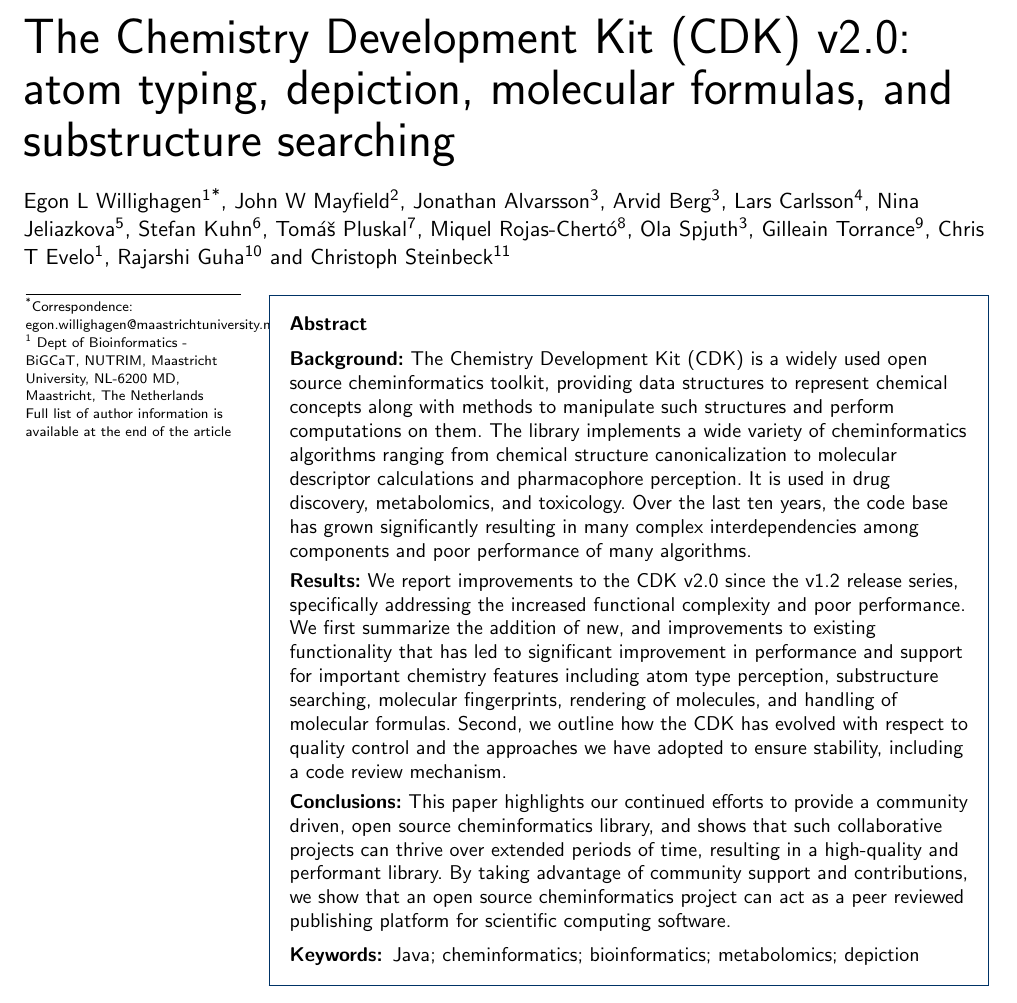
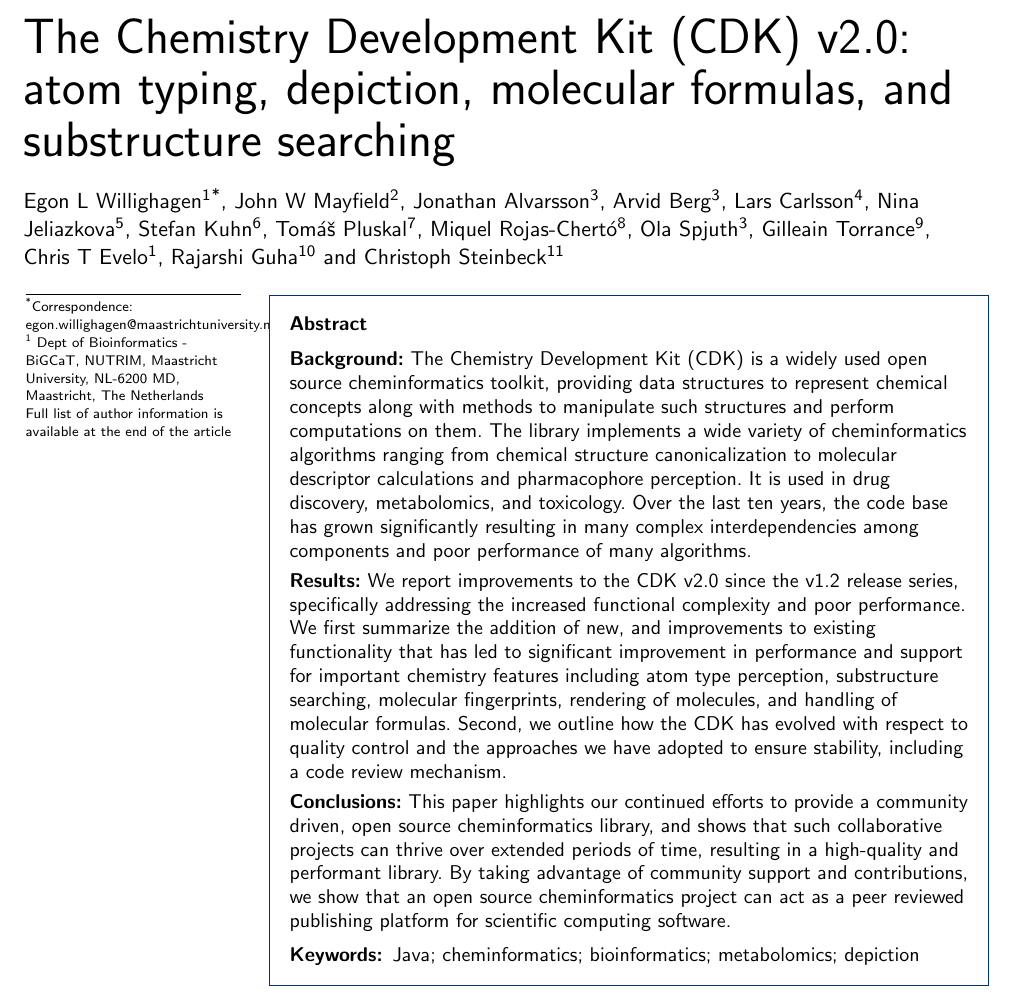
Before and after one commit to cdk/cdk-paper-3, a LaTeX document (article.tex): part of page 1 of 22, cut so that both start at the same text. Compiled offline with pdfLaTeX.

Commit message:
More no-break spaces.

```diff
--- a/article.tex
+++ b/article.tex
@@ -113,7 +113,7 @@
 \author[
    addressref={um},
    email={chris.evelo@maastrichtuniversity.nl}
-]{\inits{CTE}\fnm{Chris T} \snm{Evelo}}
+]{\inits{CTE}\fnm{Chris~T}~\snm{Evelo}}
 \author[
    addressref={nih},
    email={guhar@mail.nih.gov}
```
